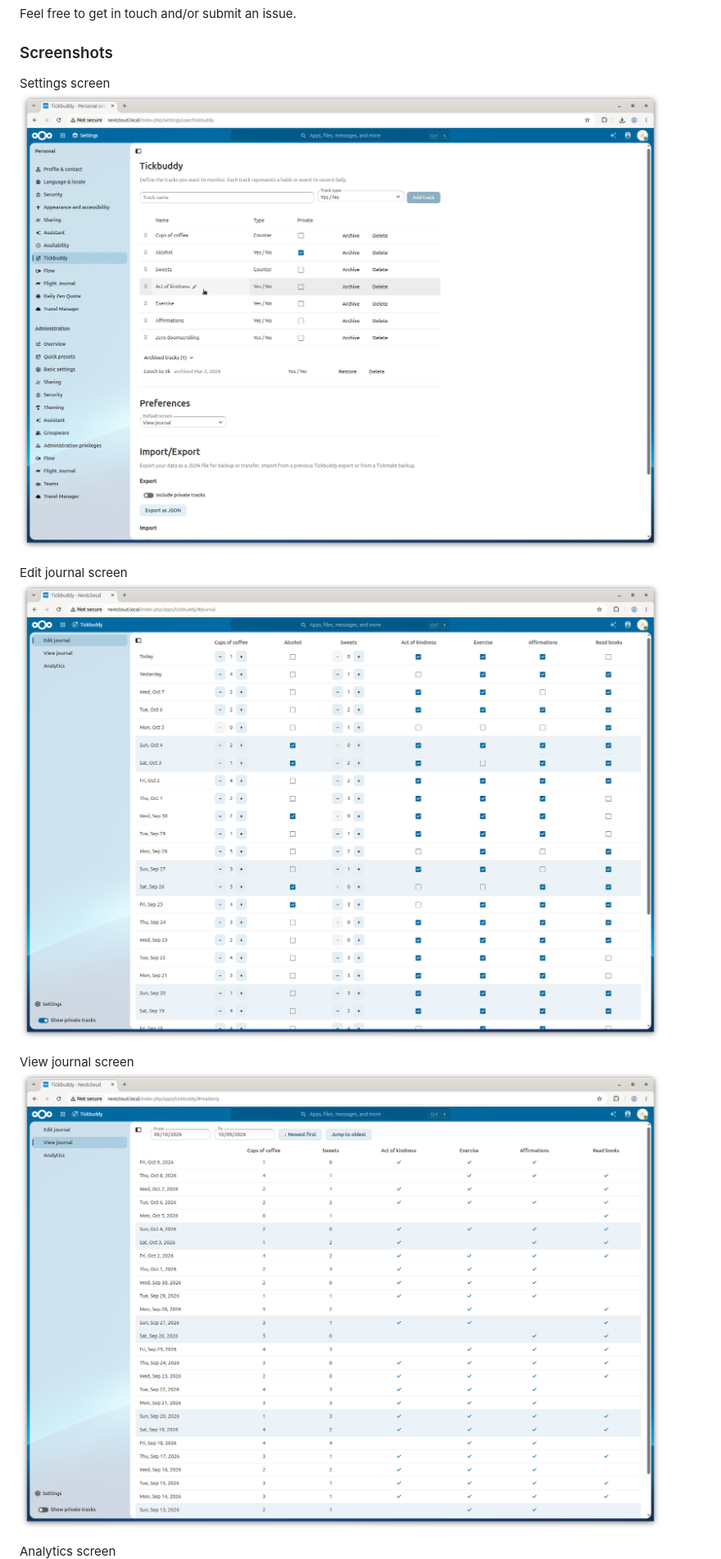
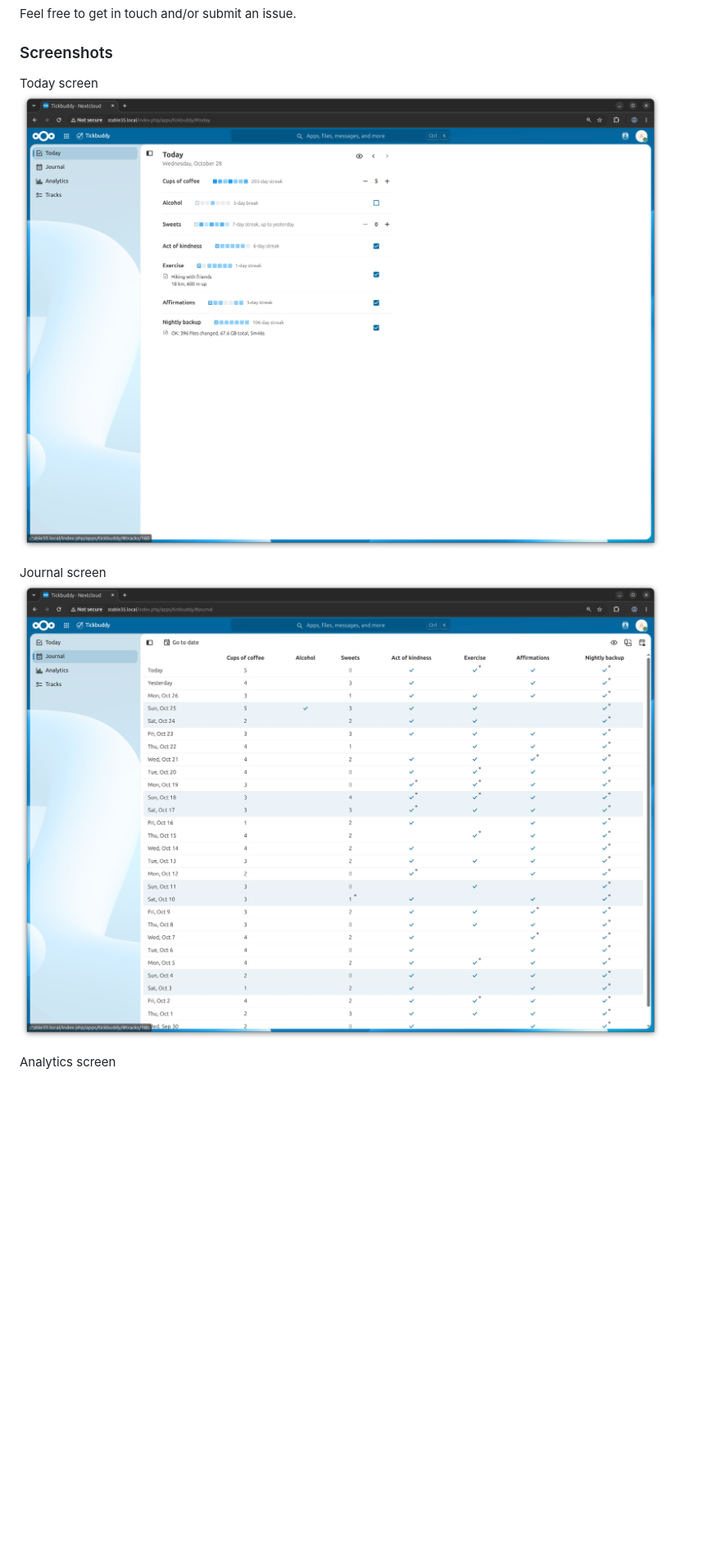
Before and after one commit to martinhammer/tickbuddy, a Markdown page: README.md, the part around the change printed below. Shown: that part at 82% size. GitHub-like rendering; pictures changed too: img/Journal_20261028.png (added), img/Today_20261028.png (added); blank space fills up the shorter version.

Commit message:
Updated screenshots
Signed-off-by: Martin Hammer <me@martinhammer.com>

```diff
--- a/README.md
+++ b/README.md
@@ -44,13 +44,10 @@ Feel free to get in touch and/or submit an issue.
 
 ### Screenshots
 
-Settings screen
-![Screenshot of settings screen](img/Settings_20261014.png)
+Today screen
+![Screenshot of view journal screen](img/Today_20261028.png)
 
-Edit journal screen
-![Screenshot of edit journal screen](img/Edit_20261009.png)
-
-View journal screen
-![Screenshot of view journal screen](img/View_20261009.png)
+Journal screen
+![Screenshot of edit journal screen](img/Journal_20261028.png)
 
 Analytics screen
```
Also changed, not shown: other parts of README.md (+5 -2 lines), img/Analytics_20261028.png (added), img/Tracks_20261028.png (added), 2 other files.
